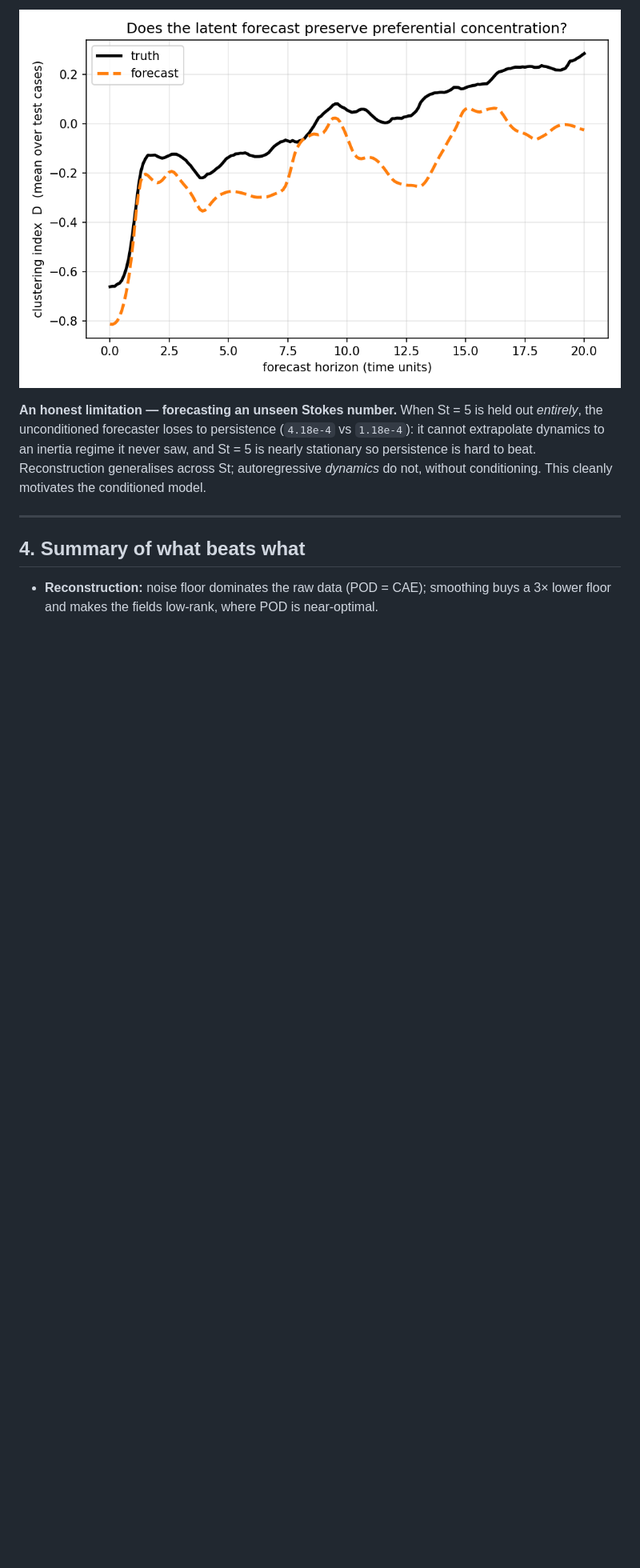
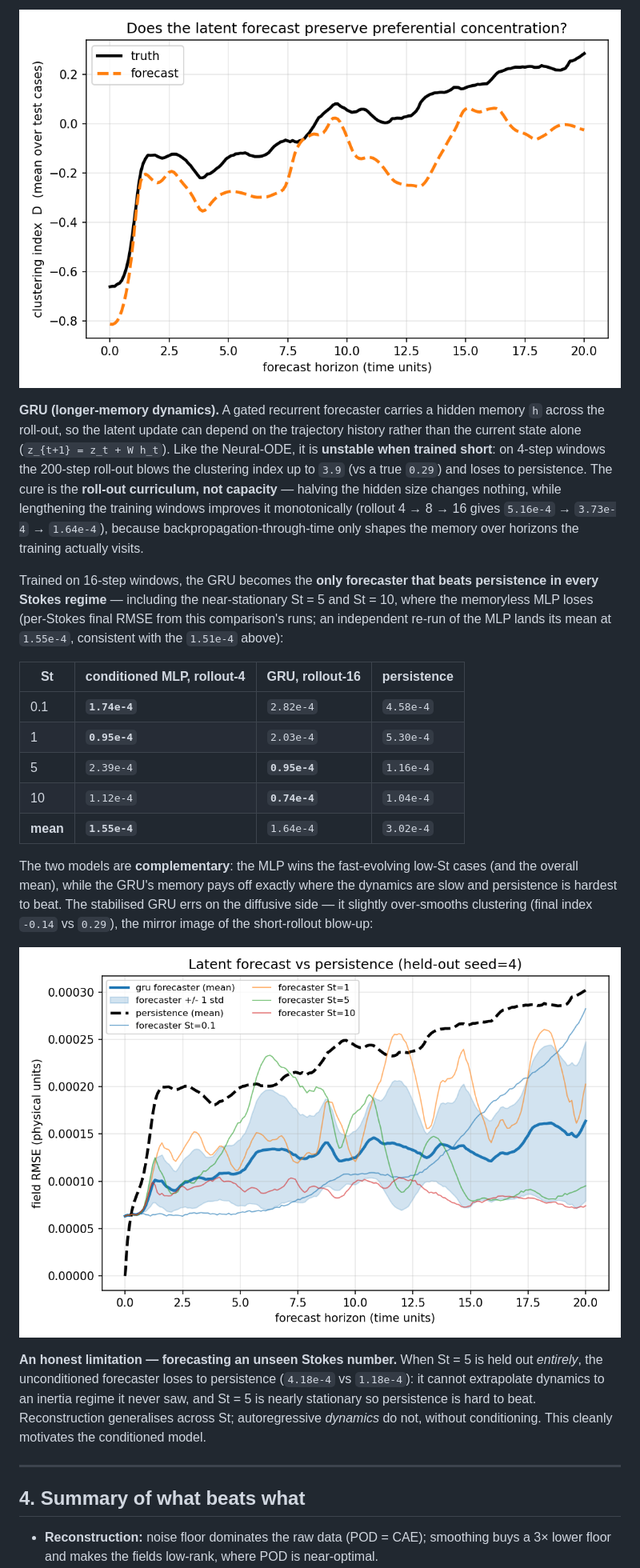
Before and after one commit to ThomasBainbridge/Reduced-Order-Particle-Flow, a Markdown page: RESULTS.md, the part around one of its changes. Shown at 80% size. GitHub-like rendering; pictures changed too: docs/figures/forecast_gru.png (added); blank space fills up the shorter version.

```diff
--- a/RESULTS.md
+++ b/RESULTS.md
@@ -99,6 +100,40 @@ and roughly preserves the clustering index, slightly under-diffusing it:
 
 ![ODE clustering-index preservation](docs/figures/ode_clustering_index.png)
 
+**GRU (longer-memory dynamics).** A gated recurrent forecaster carries a
+hidden memory `h` across the roll-out, so the latent update can depend on the
+trajectory history rather than the current state alone
+(`z_{t+1} = z_t + W h_t`). Like the Neural-ODE, it is **unstable when trained
+short**: on 4-step windows the 200-step roll-out blows the clustering index up
+to `3.9` (vs a true `0.29`) and loses to persistence. The cure is the
+**roll-out curriculum, not capacity** — halving the hidden size changes
+nothing, while lengthening the training windows improves it monotonically
+(rollout 4 → 8 → 16 gives `5.16e-4` → `3.73e-4` → `1.64e-4`), because
+backpropagation-through-time only shapes the memory over horizons the
+training actually visits.
+
+Trained on 16-step windows, the GRU becomes the **only forecaster that beats
+persistence in every Stokes regime** — including the near-stationary St = 5
+and St = 10, where the memoryless MLP loses (per-Stokes final RMSE from this
+comparison's runs; an independent re-run of the MLP lands its mean at
+`1.55e-4`, consistent with the `1.51e-4` above):
+
+| St | conditioned MLP, rollout-4 | GRU, rollout-16 | persistence |
+|---|---|---|---|
+| 0.1 | **`1.74e-4`** | `2.82e-4` | `4.58e-4` |
+| 1   | **`0.95e-4`** | `2.03e-4` | `5.30e-4` |
+| 5   | `2.39e-4` | **`0.95e-4`** | `1.16e-4` |
+| 10  | `1.12e-4` | **`0.74e-4`** | `1.04e-4` |
+| **mean** | **`1.55e-4`** | `1.64e-4` | `3.02e-4` |
+
+The two models are **complementary**: the MLP wins the fast-evolving low-St
+cases (and the overall mean), while the GRU's memory pays off exactly where
+the dynamics are slow and persistence is hardest to beat. The stabilised GRU
+errs on the diffusive side — it slightly over-smooths clustering (final index
+`-0.14` vs `0.29`), the mirror image of the short-rollout blow-up:
+
+![GRU forecast vs persistence](docs/figures/forecast_gru.png)
+
 **An honest limitation — forecasting an unseen Stokes number.** When St = 5 is
 held out *entirely*, the unconditioned forecaster loses to persistence
 (`4.18e-4` vs `1.18e-4`): it cannot extrapolate dynamics to an inertia regime
```
Also changed, not shown: other parts of RESULTS.md (+5 -2 lines), README.md (+18 -5 lines), REPORT.md (+5 -2 lines), 4 other files.
